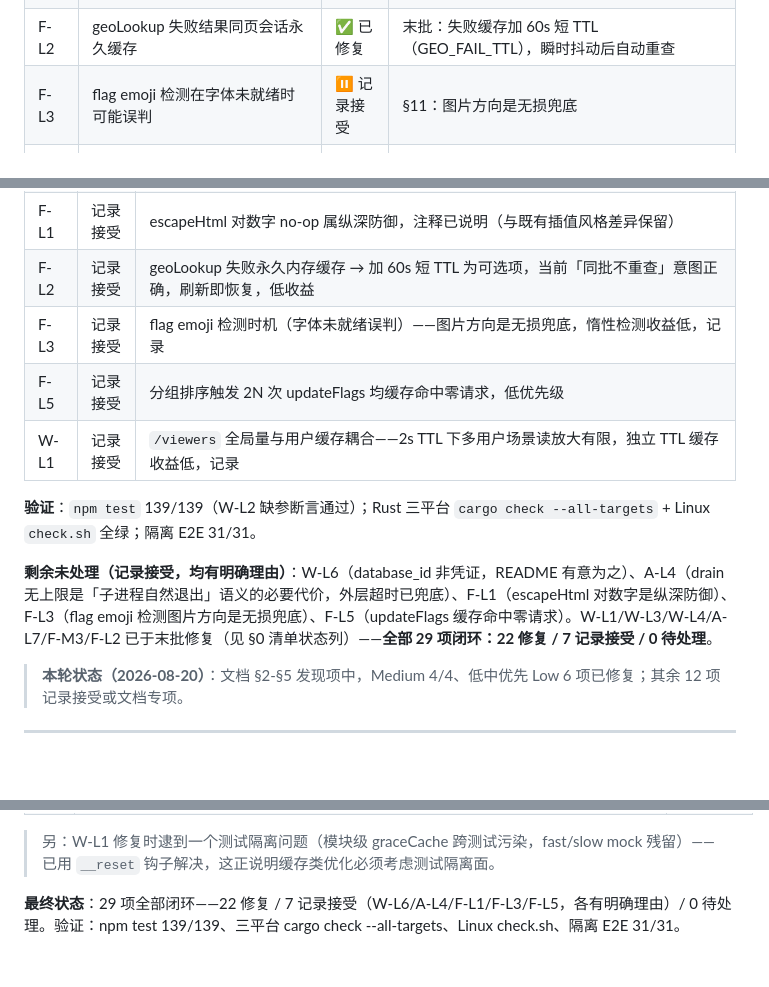
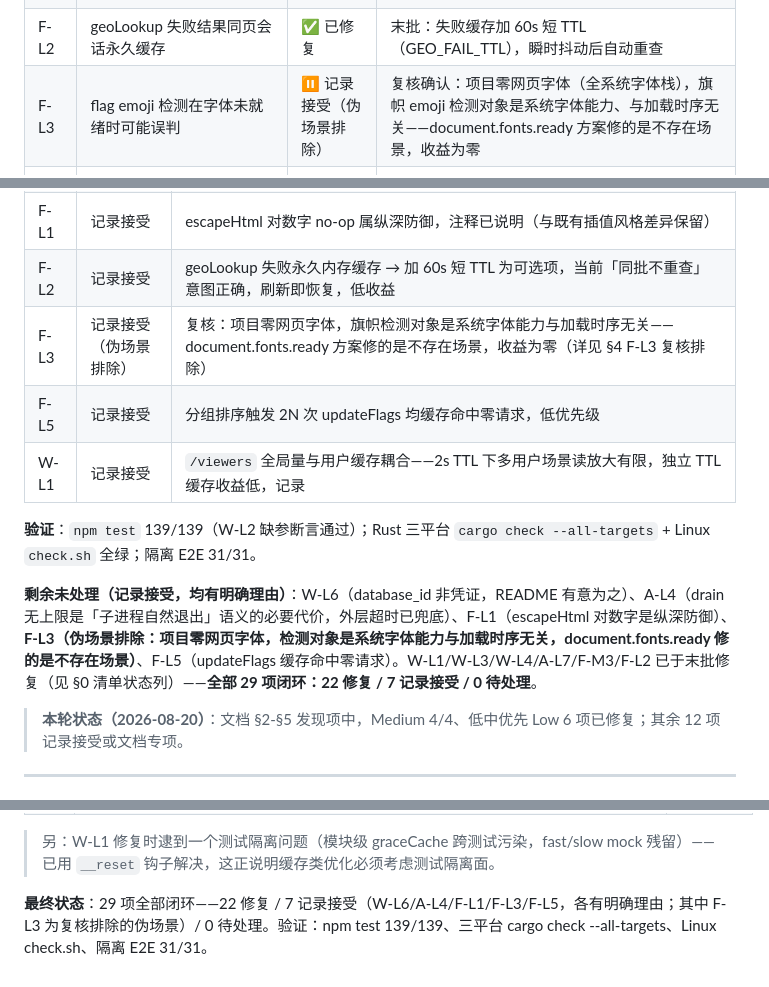
Before and after one commit to yanghuan/cf-panel, a Markdown page: docs/reviews/2026-08-20_20-27-56_CST.md, 3 parts joined by grey strips. Drawn GitHub-style; blank space fills up the shorter version.

Commit message:
review 文档：F-L3 标注升级为「伪场景排除」——复核确认项目零网页字体（全系统字体栈，无 @font-face），旗帜 emoji 检测对象是系统字体能力、不经历加载过程，document.fonts.ready 等待的 webfont 不存在；detectFlagEmoji 返回 false 的真实原因均为系统能力缺失（Segoe UI 无旗帜字形/无彩色 emoji 字体/canvas 差异），图片方向本就是正确兜底；判定修复收益为零，维持同步检测不修（§0 清单/§4 原文复核排除/§11/汇总四处同步）

```diff
--- a/docs/reviews/2026-08-20_20-27-56_CST.md
+++ b/docs/reviews/2026-08-20_20-27-56_CST.md
@@ -49,7 +49,7 @@
 | F-M3 | `data-metric` 属性内嵌完整指标 JSON，推送重建放大 | ✅ 已修复 | 末批：改 data-id + 从 serversCache 现取（消 75KB 属性膨胀与重复序列化，且 tooltip 恒为最新数据） |
 | F-L1 | escapeHtml 对数字调用语义冗余 | ⏸ 记录接受 | §11：纵深防御方向，注释说明 |
 | F-L2 | geoLookup 失败结果同页会话永久缓存 | ✅ 已修复 | 末批：失败缓存加 60s 短 TTL（GEO_FAIL_TTL），瞬时抖动后自动重查 |
-| F-L3 | flag emoji 检测在字体未就绪时可能误判 | ⏸ 记录接受 | §11：图片方向是无损兜底 |
+| F-L3 | flag emoji 检测在字体未就绪时可能误判 | ⏸ 记录接受（伪场景排除） | 复核确认：项目零网页字体（全系统字体栈），旗帜 emoji 检测对象是系统字体能力、与加载时序无关——document.fonts.ready 方案修的是不存在场景，收益为零 |
 | F-L4 | `cfpanel_file_cwd` 恢复只认 `/`，Windows 回退空列表 | ✅ 已修复 | `2dff0c3` 盘符正则判定 |
 | F-L5 | 分组排序触发 2N 次 updateFlags（缓存命中零请求） | ⏸ 记录接受 | §11：低优先级 |
 | F-L6 | CSP script-src 放行 cdnjs（Monaco 供应链面） | ⏸ 记录接受 | 有意取舍（3MB 不进 vendor 的权衡），文档已标注 |
@@ -402,13 +404,13 @@ const maxBytes = (Number(this.env.UPLOAD_MAX_MB) || UPLOAD_MAX_DEFAULT / (1024 *
 | W-L2 | ✅ 修复 | `mcpFindServer` 前置校验：server_id 与 server_name 均缺时明确报「必须提供其一」（破坏性操作缺参与不存在分离，AI 客户端可自纠）；新增断言并入 delete_server 测试 |
 | F-L1 | 记录接受 | escapeHtml 对数字 no-op 属纵深防御，注释已说明（与既有插值风格差异保留） |
 | F-L2 | 记录接受 | geoLookup 失败永久内存缓存 → 加 60s 短 TTL 为可选项，当前「同批不重查」意图正确，刷新即恢复，低收益 |
-| F-L3 | 记录接受 | flag emoji 检测时机（字体未就绪误判）——图片方向是无损兜底，惰性检测收益低，记录 |
+| F-L3 | 记录接受（伪场景排除） | 复核：项目零网页字体，旗帜检测对象是系统字体能力与加载时序无关——document.fonts.ready 方案修的是不存在场景，收益为零（详见 §4 F-L3 复核排除） |
 | F-L5 | 记录接受 | 分组排序触发 2N 次 updateFlags 均缓存命中零请求，低优先级 |
 | W-L1 | 记录接受 | `/viewers` 全局量与用户缓存耦合——2s TTL 下多用户场景读放大有限，独立 TTL 缓存收益低，记录 |
 
 **验证**：`npm test` 139/139（W-L2 缺参断言通过）；Rust 三平台 `cargo check --all-targets` + Linux `check.sh` 全绿；隔离 E2E 31/31。
 
-**剩余未处理（记录接受，均有明确理由）**：W-L6（database_id 非凭证，README 有意为之）、A-L4（drain 无上限是「子进程自然退出」语义的必要代价，外层超时已兜底）、F-L1（escapeHtml 对数字是纵深防御）、F-L3（flag emoji 检测图片方向是无损兜底）、F-L5（updateFlags 缓存命中零请求）。W-L1/W-L3/W-L4/A-L7/F-M3/F-L2 已于末批修复（见 §0 清单状态列）——**全部 29 项闭环：22 修复 / 7 记录接受 / 0 待处理**。
+**剩余未处理（记录接受，均有明确理由）**：W-L6（database_id 非凭证，README 有意为之）、A-L4（drain 无上限是「子进程自然退出」语义的必要代价，外层超时已兜底）、F-L1（escapeHtml 对数字是纵深防御）、**F-L3（伪场景排除：项目零网页字体，检测对象是系统字体能力与加载时序无关，document.fonts.ready 修的是不存在场景）**、F-L5（updateFlags 缓存命中零请求）。W-L1/W-L3/W-L4/A-L7/F-M3/F-L2 已于末批修复（见 §0 清单状态列）——**全部 29 项闭环：22 修复 / 7 记录接受 / 0 待处理**。
 
 > **本轮状态（2026-08-20）**：文档 §2-§5 发现项中，Medium 4/4、低中优先 Low 6 项已修复；其余 12 项记录接受或文档专项。
 
@@ -427,4 +429,4 @@ const maxBytes = (Number(this.env.UPLOAD_MAX_MB) || UPLOAD_MAX_DEFAULT / (1024 *
 
 > 另：W-L1 修复时逮到一个测试隔离问题（模块级 graceCache 跨测试污染，fast/slow mock 残留）——已用 `__reset` 钩子解决，这正说明缓存类优化必须考虑测试隔离面。
 
-**最终状态**：29 项全部闭环——22 修复 / 7 记录接受（W-L6/A-L4/F-L1/F-L3/F-L5，各有明确理由）/ 0 待处理。验证：npm test 139/139、三平台 cargo check --all-targets、Linux check.sh、隔离 E2E 31/31。
+**最终状态**：29 项全部闭环——22 修复 / 7 记录接受（W-L6/A-L4/F-L1/F-L3/F-L5，各有明确理由；其中 F-L3 为复核排除的伪场景）/ 0 待处理。验证：npm test 139/139、三平台 cargo check --all-targets、Linux check.sh、隔离 E2E 31/31。
```
Also changed, not shown: other parts of docs/reviews/2026-08-20_20-27-56_CST.md (+2 -0 lines).
